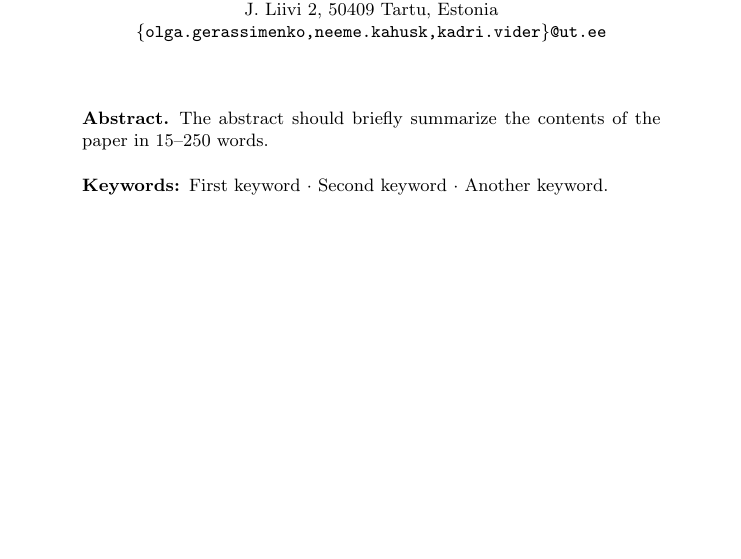
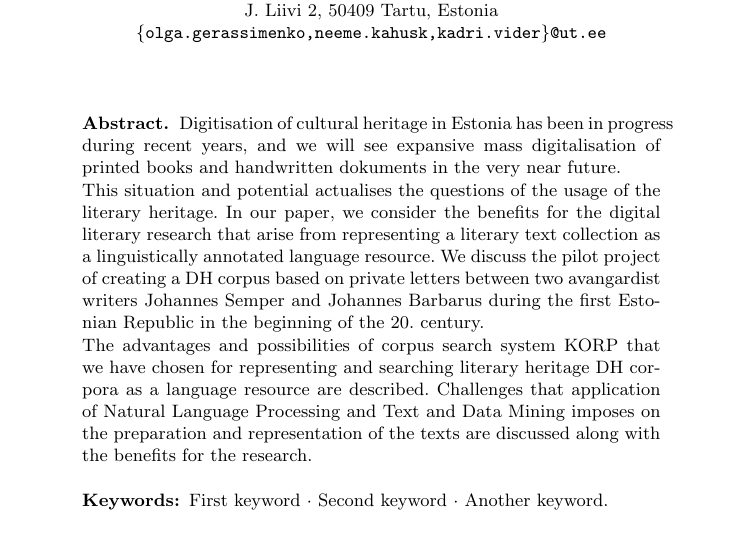
Before and after one commit to nemeek/laaketal-dhn2019, a LaTeX paper (Laaketal-dhn2019.tex): part of page 1 of 3, cut so that both start at the same text, the shorter picture padded with empty space. Compiled offline with pdfLaTeX.

Commit message:
abstract

```diff
--- a/Laaketal-dhn2019.tex
+++ b/Laaketal-dhn2019.tex
@@ -39,8 +39,12 @@ J. Liivi 2, 50409 Tartu, Estonia
 \maketitle              % typeset the header of the contribution
 %
 \begin{abstract}
-The abstract should briefly summarize the contents of the paper in
-15--250 words.
+  Digitisation of cultural heritage in Estonia has been in progress during recent years, and we will see expansive mass digitalisation of printed books and handwritten dokuments in the very near future.
+
+  This situation and potential actualises the questions of the usage of the literary heritage. In our paper, we consider the benefits for the digital literary research that arise from representing a literary text collection as a linguistically annotated language resource. We discuss the pilot project of creating a DH corpus based on private letters between two avangardist writers  Johannes Semper and Johannes Barbarus during the first Estonian Republic in the beginning of the 20. century.
+
+The advantages and possibilities of corpus search system KORP that we have chosen for representing and searching literary heritage DH corpora as a language resource are described. Challenges that application of Natural Language Processing and Text and Data Mining imposes on the preparation and representation of the texts are discussed along with the benefits for the research.
+
 
 \keywords{First keyword  \and Second keyword \and Another keyword.}
 \end{abstract}
```
Also changed, not shown: Laaketal-dhn2019.tex (2 more changed lines).
